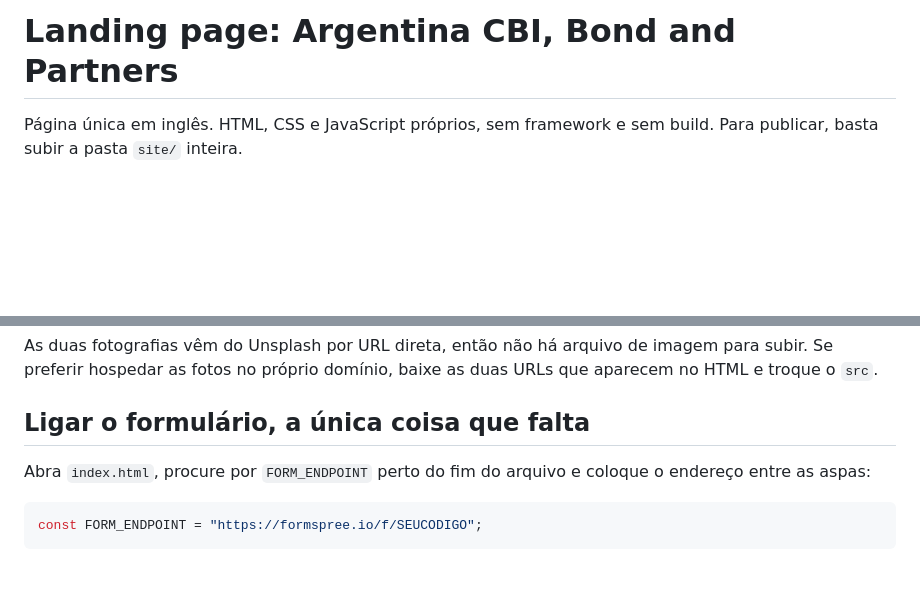
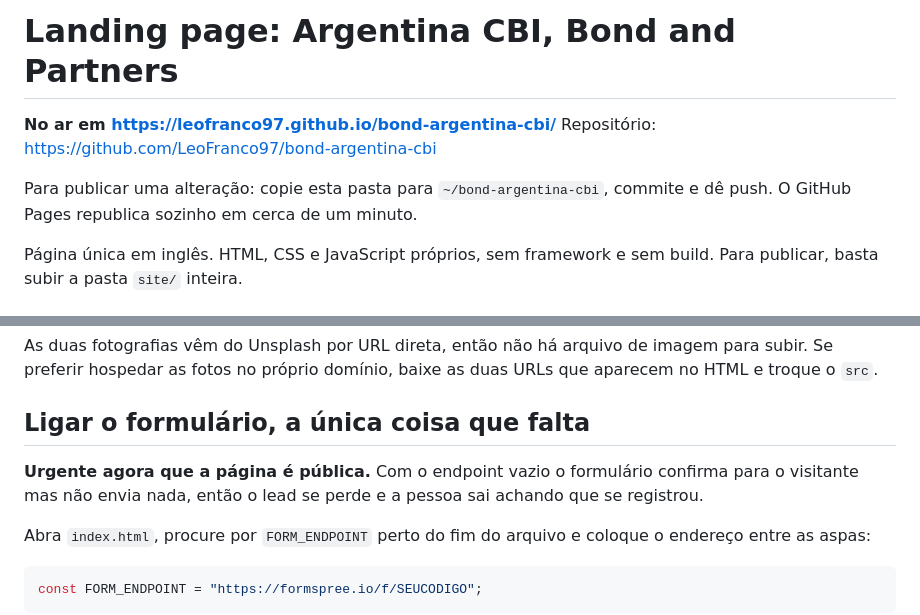
Before and after one commit to LeoFranco97/bond-argentina-cbi, a Markdown page: README.md, 2 parts joined by grey strips. GitHub-like rendering; blank space fills up the shorter version.

Commit message:
README com o link publicado e o aviso do endpoint do formulario
Co-Authored-By: Claude Opus 5 <noreply@anthropic.com>

```diff
--- a/README.md
+++ b/README.md
@@ -1,4 +1,9 @@
 # Landing page: Argentina CBI, Bond and Partners
+
+**No ar em https://leofranco97.github.io/bond-argentina-cbi/**
+Repositório: https://github.com/LeoFranco97/bond-argentina-cbi
+
+Para publicar uma alteração: copie esta pasta para `~/bond-argentina-cbi`, commite e dê push. O GitHub Pages republica sozinho em cerca de um minuto.
 
 Página única em inglês. HTML, CSS e JavaScript próprios, sem framework e sem build. Para publicar, basta subir a pasta `site/` inteira.
 
@@ -15,6 +20,8 @@ site/
 As duas fotografias vêm do Unsplash por URL direta, então não há arquivo de imagem para subir. Se preferir hospedar as fotos no próprio domínio, baixe as duas URLs que aparecem no HTML e troque o `src`.
 
 ## Ligar o formulário, a única coisa que falta
+
+**Urgente agora que a página é pública.** Com o endpoint vazio o formulário confirma para o visitante mas não envia nada, então o lead se perde e a pessoa sai achando que se registrou.
 
 Abra `index.html`, procure por `FORM_ENDPOINT` perto do fim do arquivo e coloque o endereço entre as aspas:
 
```
